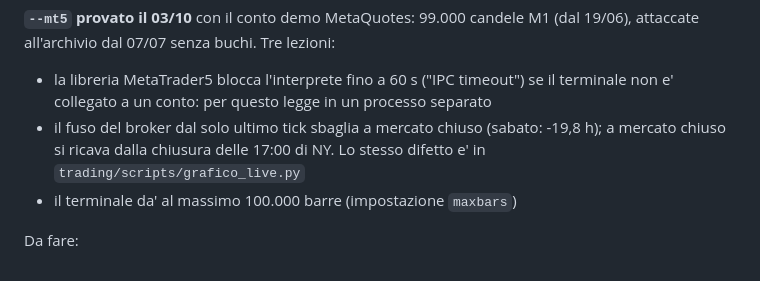
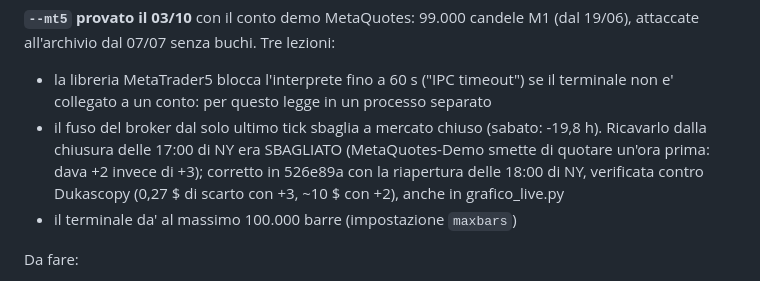
Before and after one commit to BRATZ-STAGING/sviluppo-strategie-e-bot, a Markdown page: docs/sessions/2026-10-02-avvio-webapp-e-nuova-analisi.md, the part around the change. Drawn GitHub-style.

Commit message:
Nota di sessione: il fuso dalla chiusura era sbagliato, corretto in 526e89a
Co-Authored-By: Claude Opus 5.5 <noreply@anthropic.com>

```diff
--- a/docs/sessions/2026-10-02-avvio-webapp-e-nuova-analisi.md
+++ b/docs/sessions/2026-10-02-avvio-webapp-e-nuova-analisi.md
@@ -137,8 +137,10 @@ M1 (dal 19/06), attaccate all'archivio dal 07/07 senza buchi. Tre lezioni:
   se il terminale non e' collegato a un conto: per questo legge in un
   processo separato
 - il fuso del broker dal solo ultimo tick sbaglia a mercato chiuso (sabato:
-  -19,8 h); a mercato chiuso si ricava dalla chiusura delle 17:00 di NY.
-  Lo stesso difetto e' in `trading/scripts/grafico_live.py`
+  -19,8 h). Ricavarlo dalla chiusura delle 17:00 di NY era SBAGLIATO
+  (MetaQuotes-Demo smette di quotare un'ora prima: dava +2 invece di +3);
+  corretto in 526e89a con la riapertura delle 18:00 di NY, verificata contro
+  Dukascopy (0,27 $ di scarto con +3, ~10 $ con +2), anche in grafico_live.py
 - il terminale da' al massimo 100.000 barre (impostazione `maxbars`)
 
 Da fare:
```
